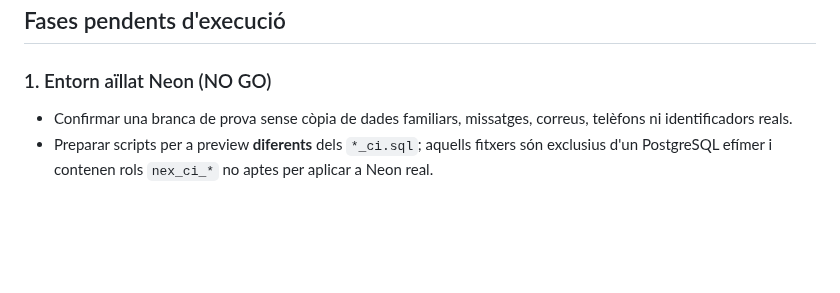
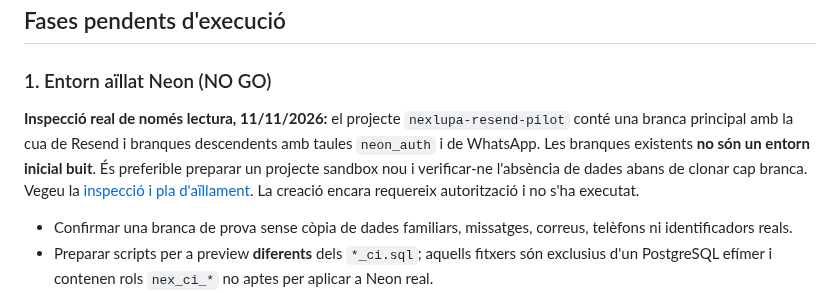
Before and after one commit to DavidParet/Primer-projecte, a Markdown page: docs/architecture/whatsapp-preview-pilot-release-checklist-20261111.md, the part around the change. Drawn GitHub-style; blank space fills up the shorter version.

Commit message:
docs(whatsapp): link real Neon read-only inventory and explain why existing cloned branches are not safe sandboxes

```diff
--- a/docs/architecture/whatsapp-preview-pilot-release-checklist-20261111.md
+++ b/docs/architecture/whatsapp-preview-pilot-release-checklist-20261111.md
@@ -20,6 +20,8 @@
 ## Fases pendents d'execució
 
 ### 1. Entorn aïllat Neon (NO GO)
+
+**Inspecció real de només lectura, 11/11/2026:** el projecte `nexlupa-resend-pilot` conté una branca principal amb la cua de Resend i branques descendents amb taules `neon_auth` i de WhatsApp. Les branques existents **no són un entorn inicial buit**. És preferible preparar un projecte sandbox nou i verificar-ne l'absència de dades abans de clonar cap branca. Vegeu la [inspecció i pla d'aïllament](./whatsapp-neon-isolation-readonly-audit-20261111.md). La creació encara requereix autorització i no s'ha executat.
 
 - Confirmar una branca de prova sense còpia de dades familiars, missatges, correus, telèfons ni identificadors reals.
 - Preparar scripts per a preview **diferents** dels `*_ci.sql`; aquells fitxers són exclusius d'un PostgreSQL efímer i contenen rols `nex_ci_*` no aptes per aplicar a Neon real.
```
